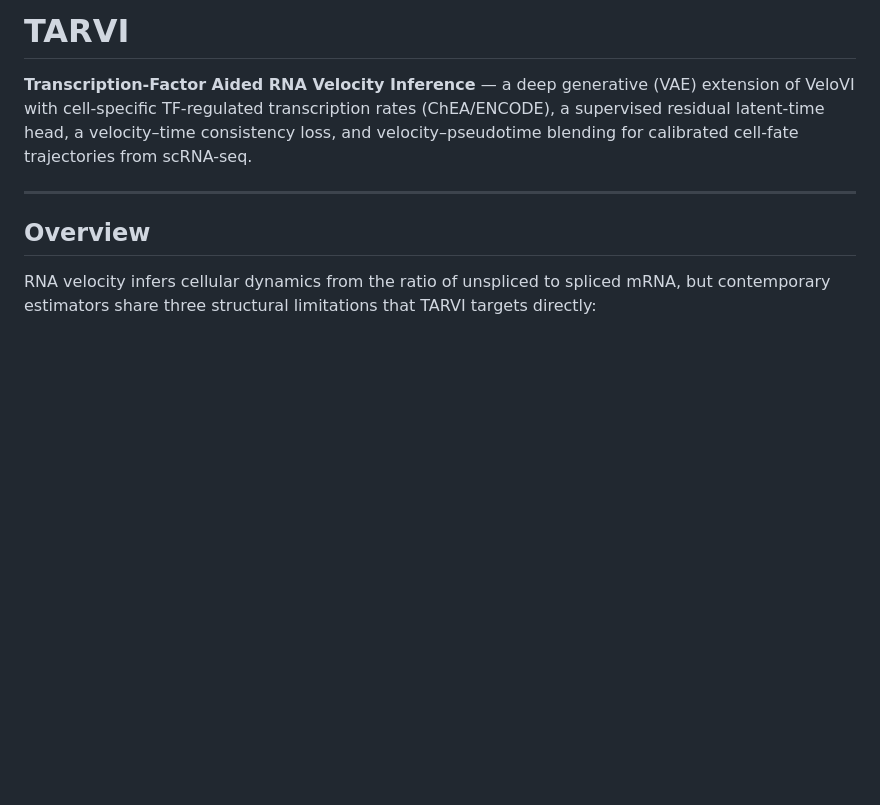
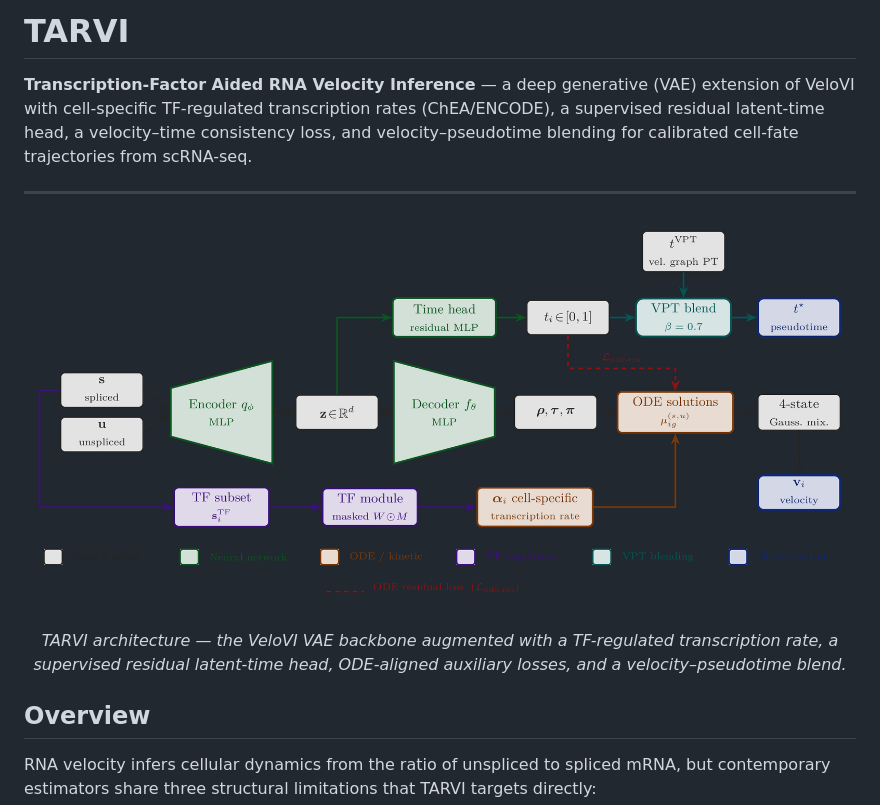
Before and after one commit to chandula00/TARVI, a Markdown page: README.md, the part around the change. GitHub-like rendering; pictures changed too: docs/assets/architecture.png (added); blank space fills up the shorter version.

Commit message:
Add project website (GitHub Pages) and architecture diagram
- docs/: responsive single-page site with abstract, method (+architecture PNG), datasets/metrics, full results tables, regenerated radar, component ablation, and reproducibility/scope; MathJax for equations
- docs/assets/: architecture.png (rendered from the paper TikZ) and radar.png (TARVI-labelled)
- README: embed the architecture diagram

```diff
--- a/README.md
+++ b/README.md
@@ -7,6 +7,14 @@ consistency loss, and velocity–pseudotime blending for calibrated cell-fate
 trajectories from scRNA-seq.
 
 ---
+
+<p align="center">
+  <img src="docs/assets/architecture.png" alt="TARVI architecture" width="100%">
+</p>
+
+<p align="center"><em>TARVI architecture — the VeloVI VAE backbone augmented with a
+TF-regulated transcription rate, a supervised residual latent-time head, ODE-aligned
+auxiliary losses, and a velocity–pseudotime blend.</em></p>
 
 ## Overview
 
```
Also changed, not shown: docs/assets/radar.png (added), 2 other files.
